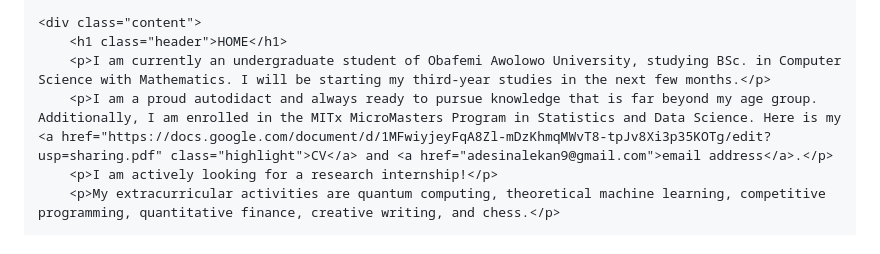
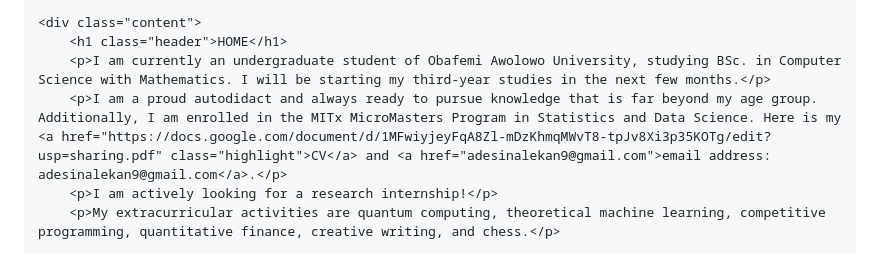
Before and after one commit to limitless-100/limitless-100.github.io, a Markdown page: README.md, the part around the change. Drawn GitHub-style.

```diff
--- a/README.md
+++ b/README.md
@@ -72,7 +72,7 @@
     <div class="content">
         <h1 class="header">HOME</h1>
         <p>I am currently an undergraduate student of Obafemi Awolowo University, studying BSc. in Computer Science with Mathematics. I will be starting my third-year studies in the next few months.</p>
-        <p>I am a proud autodidact and always ready to pursue knowledge that is far beyond my age group. Additionally, I am enrolled in the MITx MicroMasters Program in Statistics and Data Science. Here is my <a href="https://docs.google.com/document/d/1MFwiyjeyFqA8Zl-mDzKhmqMWvT8-tpJv8Xi3p35KOTg/edit?usp=sharing.pdf" class="highlight">CV</a> and <a href="adesinalekan9@gmail.com">email address</a>.</p>
+        <p>I am a proud autodidact and always ready to pursue knowledge that is far beyond my age group. Additionally, I am enrolled in the MITx MicroMasters Program in Statistics and Data Science. Here is my <a href="https://docs.google.com/document/d/1MFwiyjeyFqA8Zl-mDzKhmqMWvT8-tpJv8Xi3p35KOTg/edit?usp=sharing.pdf" class="highlight">CV</a> and <a href="adesinalekan9@gmail.com">email address: adesinalekan9@gmail.com</a>.</p>
         <p>I am actively looking for a research internship!</p>
         <p>My extracurricular activities are quantum computing, theoretical machine learning, competitive programming, quantitative finance, creative writing, and chess.</p>
 
```
